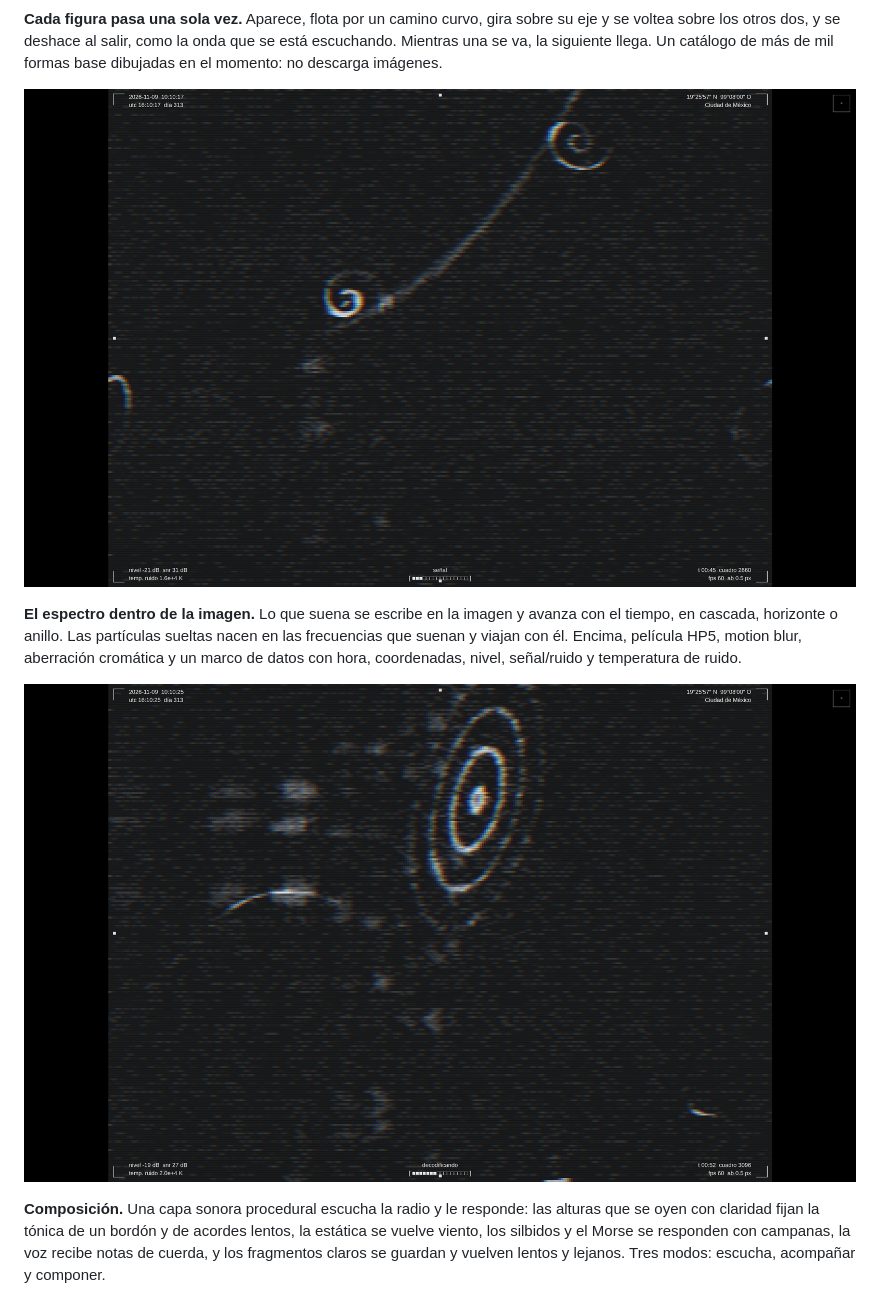
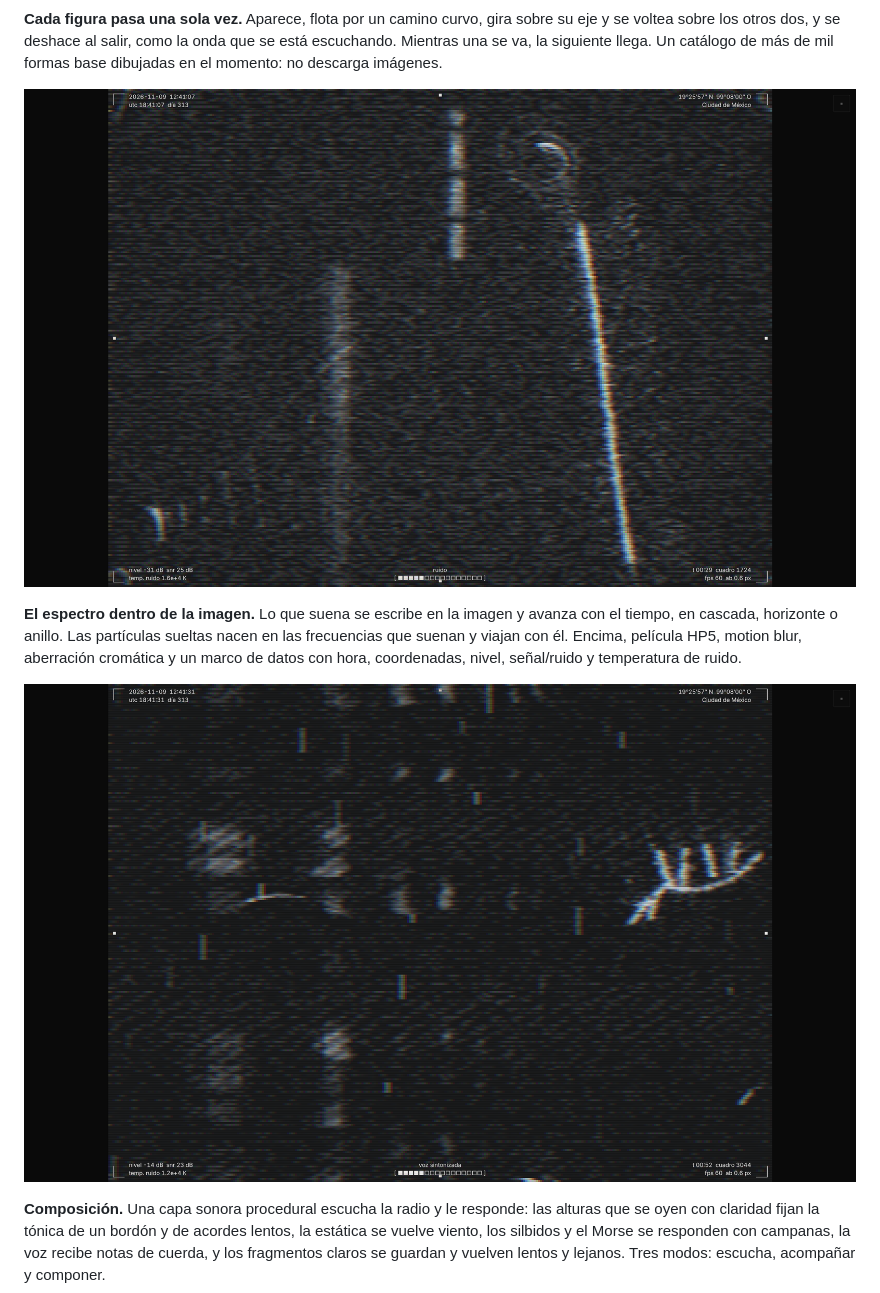
Before and after one commit to loquellega/belkagraph, a Markdown page: README.md, the part around one of its changes. Drawn GitHub-style; pictures changed too: docs/capturas/04-escena-paso.png, docs/capturas/06-escena-anillos.png (deleted), docs/capturas/06-escena-signo.png (added).

Commit message:
Capturas actualizadas con la versión actual
Co-Authored-By: Claude Opus 5.5 <noreply@anthropic.com>
Claude-Session: https://claude.ai/code/session_01BnGbnZn9TsuobG3mxSBJ2a

```diff
--- a/README.md
+++ b/README.md
@@ -22,7 +22,7 @@ Nació de la escucha con un receptor Belka DX y de la memoria de los grandes rad
 
 **El espectro dentro de la imagen.** Lo que suena se escribe en la imagen y avanza con el tiempo, en cascada, horizonte o anillo. Las partículas sueltas nacen en las frecuencias que suenan y viajan con él. Encima, película HP5, motion blur, aberración cromática y un marco de datos con hora, coordenadas, nivel, señal/ruido y temperatura de ruido.
 
-![Anillos concéntricos que llegan desde la señal](docs/capturas/06-escena-anillos.png)
+![Un signo se forma entre la estática cuando la voz se sintoniza](docs/capturas/06-escena-signo.png)
 
 **Composición.** Una capa sonora procedural escucha la radio y le responde: las alturas que se oyen con claridad fijan la tónica de un bordón y de acordes lentos, la estática se vuelve viento, los silbidos y el Morse se responden con campanas, la voz recibe notas de cuerda, y los fragmentos claros se guardan y vuelven lentos y lejanos. Tres modos: escucha, acompañar y componer.
 
```
Also changed, not shown: other parts of README.md (+2 -2 lines), docs/capturas/03-escena.png.
